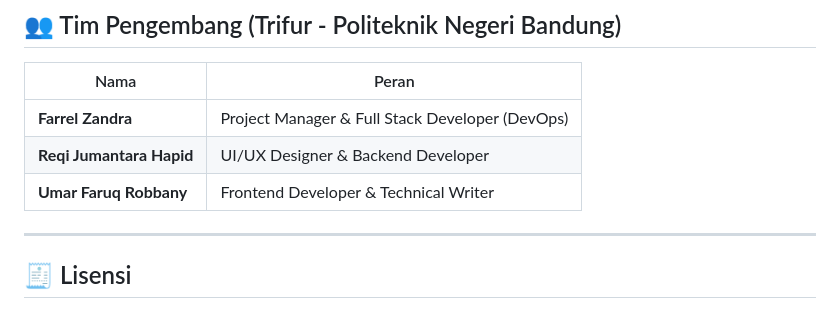
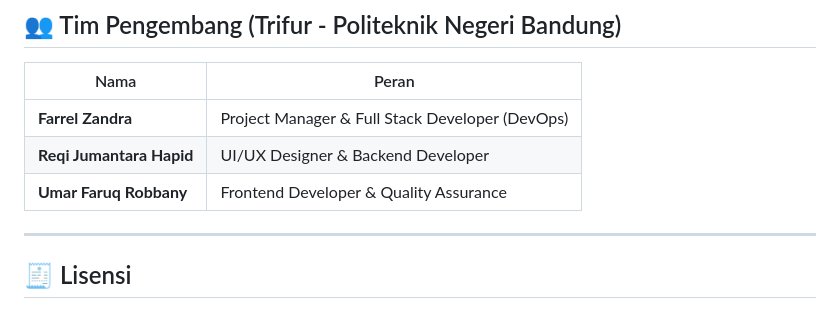
Before and after one commit to arelquack/rekamed-chain, a Markdown page: README.md, the part around the change. Rendered like a GitHub page.

```diff
--- a/README.md
+++ b/README.md
@@ -184,7 +184,7 @@ Salin URL https yang muncul, lalu masukkan ke variabel API_URL di aplikasi mobil
 |------|--------|
 | **Farrel Zandra** | Project Manager & Full Stack Developer (DevOps) |
 | **Reqi Jumantara Hapid** | UI/UX Designer & Backend Developer |
-| **Umar Faruq Robbany** | Frontend Developer & Technical Writer |
+| **Umar Faruq Robbany** | Frontend Developer & Quality Assurance |
 
 ---
 
```
